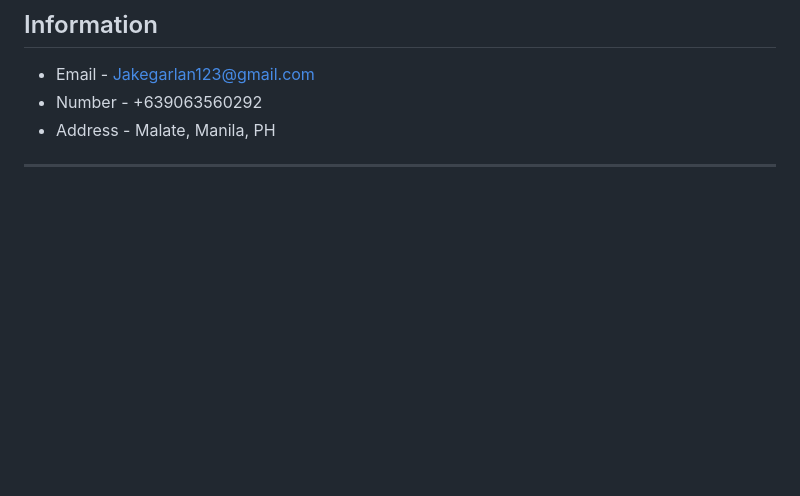
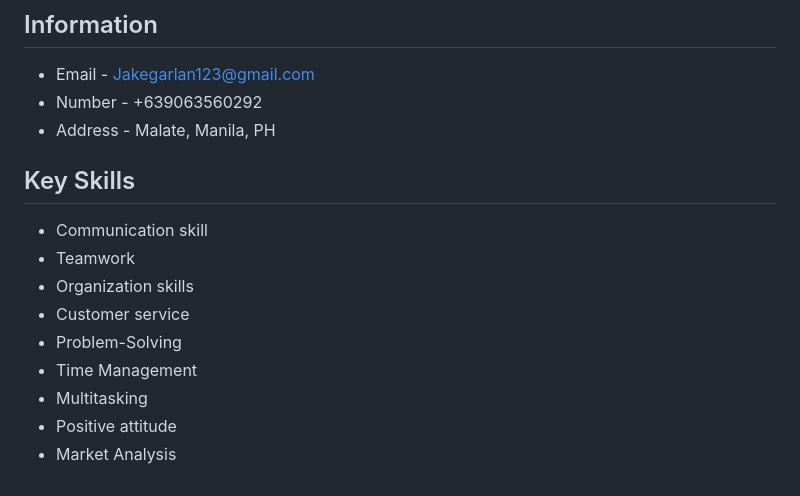
Before and after one commit to jakegarlan123-jpg/ciiccb142026, a Markdown page: README.md, the part around the change. Rendered like a GitHub page; blank space fills up the shorter version.

```diff
--- a/README.md
+++ b/README.md
@@ -59,8 +59,17 @@
 - Number - +639063560292
 - Address - Malate, Manila, PH
 
+## Key Skills
+- Communication skill
+- Teamwork
+- Organization skills
+- Customer service
+- Problem-Solving
+- Time Management
+- Multitasking
+- Positive attitude
+- Market Analysis
 
----
 
 
 <!-- Proudly created with GPRM ( https://gprm.itsvg.in ) -->
```
